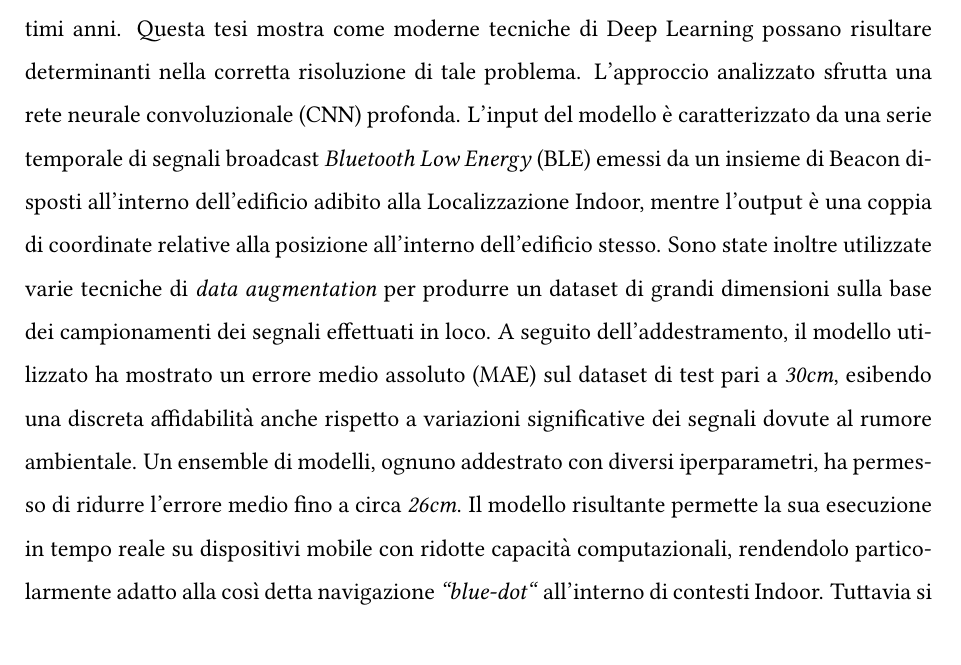
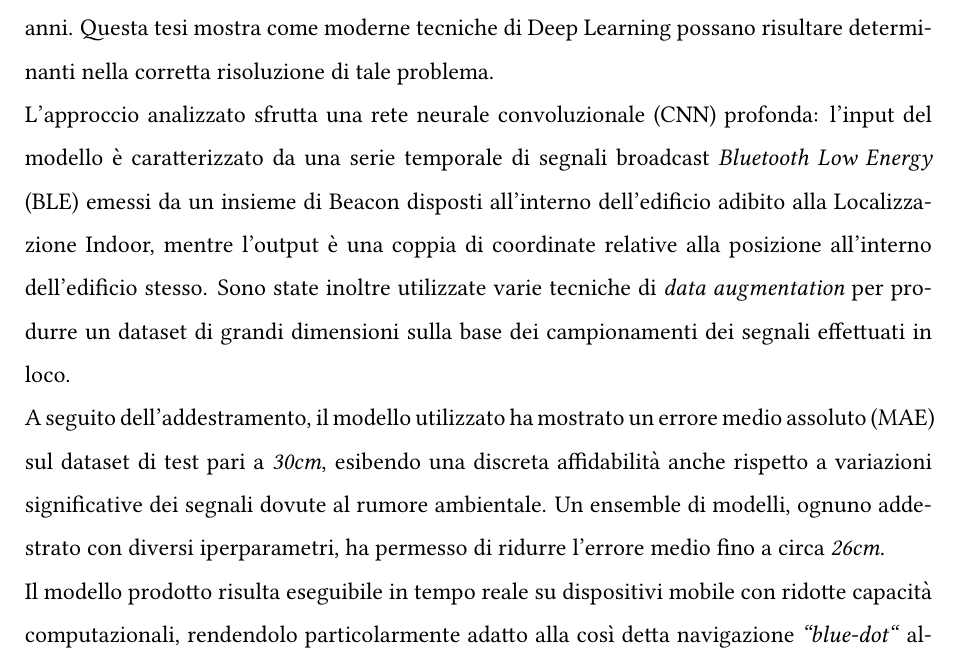
Before and after one commit to crybot/indoor-localization-deep-learning, a LaTeX document (main.tex, which reads latex/abstract.tex): part of page 2 of 13, cut so that both start at the same text. The pictures show the PDF file main.pdf that the author committed with the source.

Commit message:
Abstract corrections

```diff
--- a/latex/abstract.tex
+++ b/latex/abstract.tex
@@ -5,22 +5,25 @@ Il problema della Localizzazione Indoor si è rivelato di particolare interesse
 pratico negli ultimi anni. Questa tesi mostra come moderne tecniche di Deep
 Learning possano risultare determinanti nella corretta risoluzione di tale
 problema.
+\\
 % \section{Methods}
-L'approccio analizzato sfrutta una rete neurale convoluzionale (CNN) profonda.
-L'input del modello è caratterizzato da una serie temporale di segnali
+L'approccio analizzato sfrutta una rete neurale convoluzionale (CNN) profonda:
+l'input del modello è caratterizzato da una serie temporale di segnali
 broadcast \emph{Bluetooth Low Energy} (BLE) emessi da un insieme di Beacon
 disposti all'interno dell'edificio adibito alla Localizzazione Indoor, mentre
 l'output è una coppia di coordinate relative alla posizione all'interno
 dell'edificio stesso. Sono state inoltre utilizzate varie tecniche di
 \emph{data augmentation} per produrre un dataset di grandi dimensioni sulla
 base dei campionamenti dei segnali effettuati in loco.
+\\
 % \section{Results}
 A seguito dell'addestramento, il modello utilizzato ha mostrato un errore medio
 assoluto (MAE) sul dataset di test pari a \emph{30cm}, esibendo una discreta
 affidabilità anche rispetto a variazioni significative dei segnali dovute al
 rumore ambientale. Un ensemble di modelli, ognuno addestrato con diversi
 iperparametri, ha permesso di ridurre l'errore medio fino a circa \emph{26cm}.
-Il modello risultante permette la sua esecuzione in tempo reale su dispositivi
+\\
+Il modello prodotto risulta eseguibile in tempo reale su dispositivi
 mobile con ridotte capacità computazionali, rendendolo particolarmente adatto
 alla
 % \section{Conclusion}
```
Also changed, not shown: img/architettura.pdf, main.pdf.
